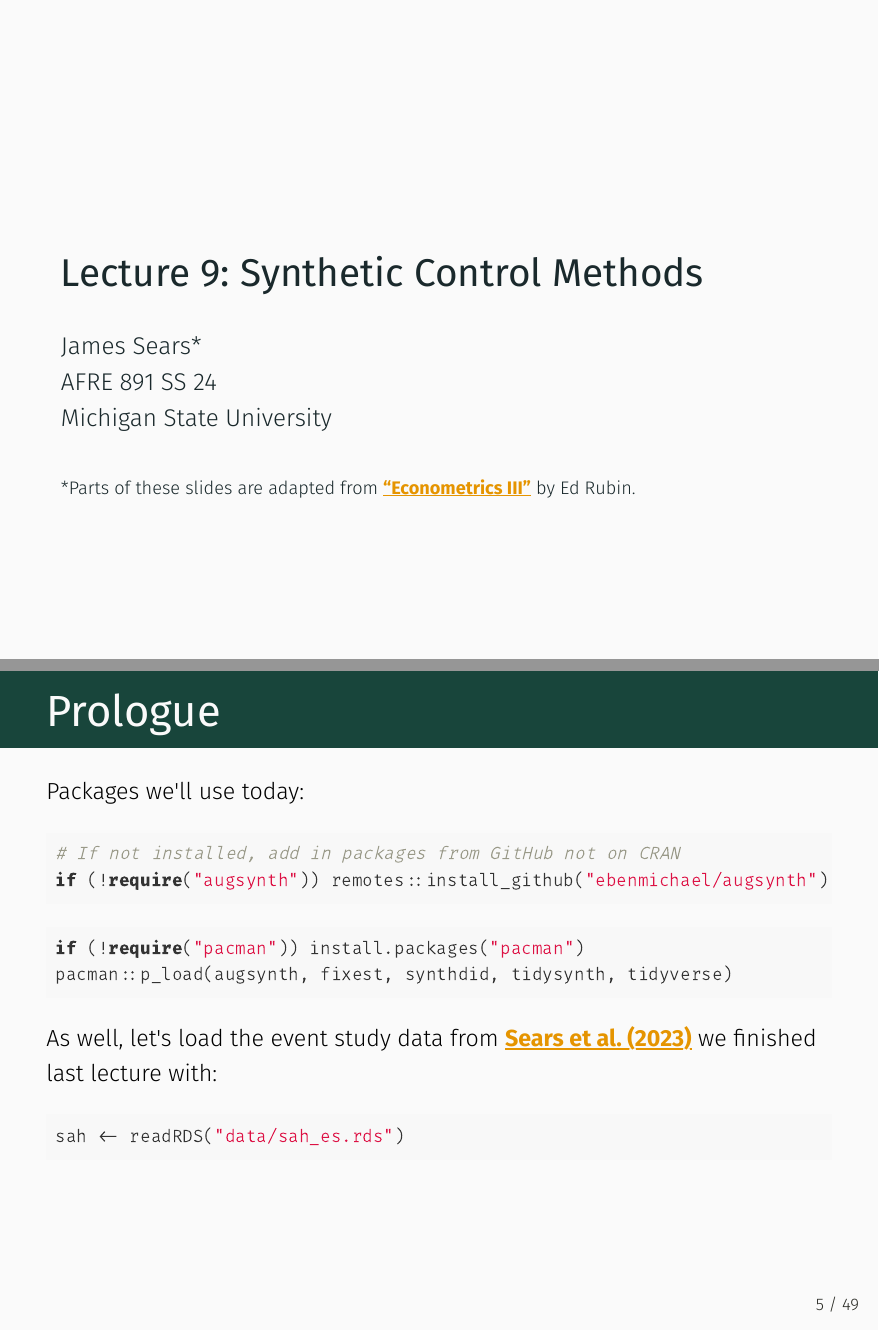
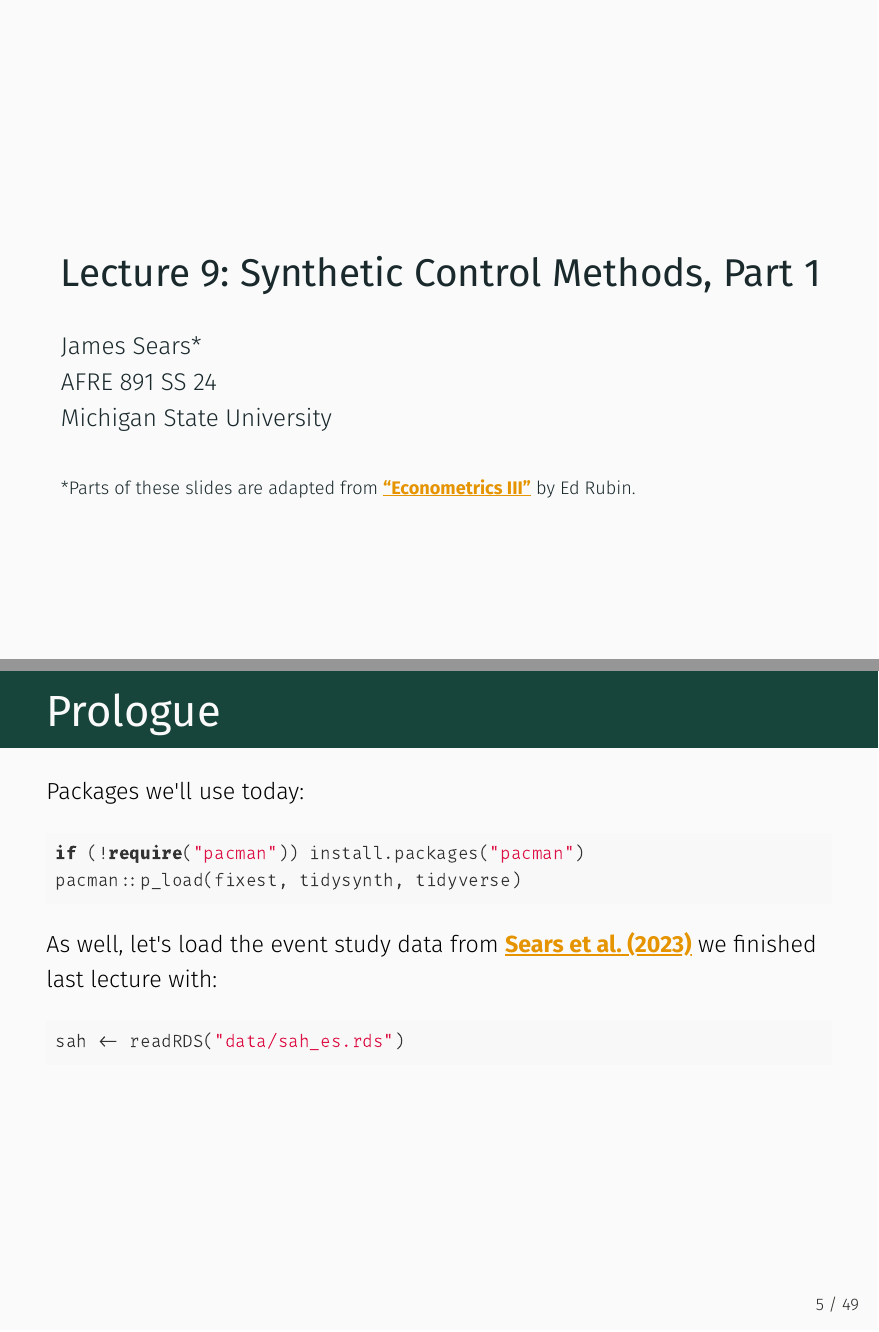
Before and after one commit to afre-msu/AFRE-891-SS24, an R Markdown document (Lecture-Slides/09-Synthetic/09-Synthetic.Rmd): pages 1 and 5 of 49, joined at a grey line. The pictures show the output file Lecture-Slides/09-Synthetic/09-Synthetic.pdf that the author committed with the source.

Commit message:
Update Lecture 9 Part 1 Slides

````diff
--- a/Lecture-Slides/09-Synthetic/09-Synthetic.Rmd
+++ b/Lecture-Slides/09-Synthetic/09-Synthetic.Rmd
@@ -1,5 +1,5 @@
 ---
-title: "Lecture 9: Synthetic Control Methods"
+title: "Lecture 9: Synthetic Control Methods, Part 1"
 author: "James Sears* <br> AFRE 891 SS 24 <br> Michigan State University"
 date: ".small[<br> *Parts of these slides are adapted from [“Econometrics III”](https://github.com/edrubin/EC607S23) by Ed Rubin.]"
 
@@ -9,7 +9,7 @@ output:
     css: [msu-default.css, msu-metropolis.css, metropolis-fonts]
     lib_dir: libs
     latex_engine: lualatex
-    self_contained: false
+    self_contained: true
     nature:
       highlightStyle: github
       highlightLines: true
@@ -121,15 +121,10 @@ This lecture is focusing on .hi-medgrn[Synthetic Control Methods], which will le
 
 Packages we'll use today:
 
-```{r, eval = F}
-# If not installed, add in packages from GitHub not on CRAN
-if (!require("augsynth")) remotes::install_github("ebenmichael/augsynth")
-
-```
 
 ```{r}
 if (!require("pacman")) install.packages("pacman")
-pacman::p_load(augsynth, fixest, synthdid, tidysynth, tidyverse)
+pacman::p_load(fixest, tidysynth, tidyverse)
 ```
 
 --
````
Also changed, not shown: Lecture-Slides/09-Synthetic/09-Synthetic.pdf.
